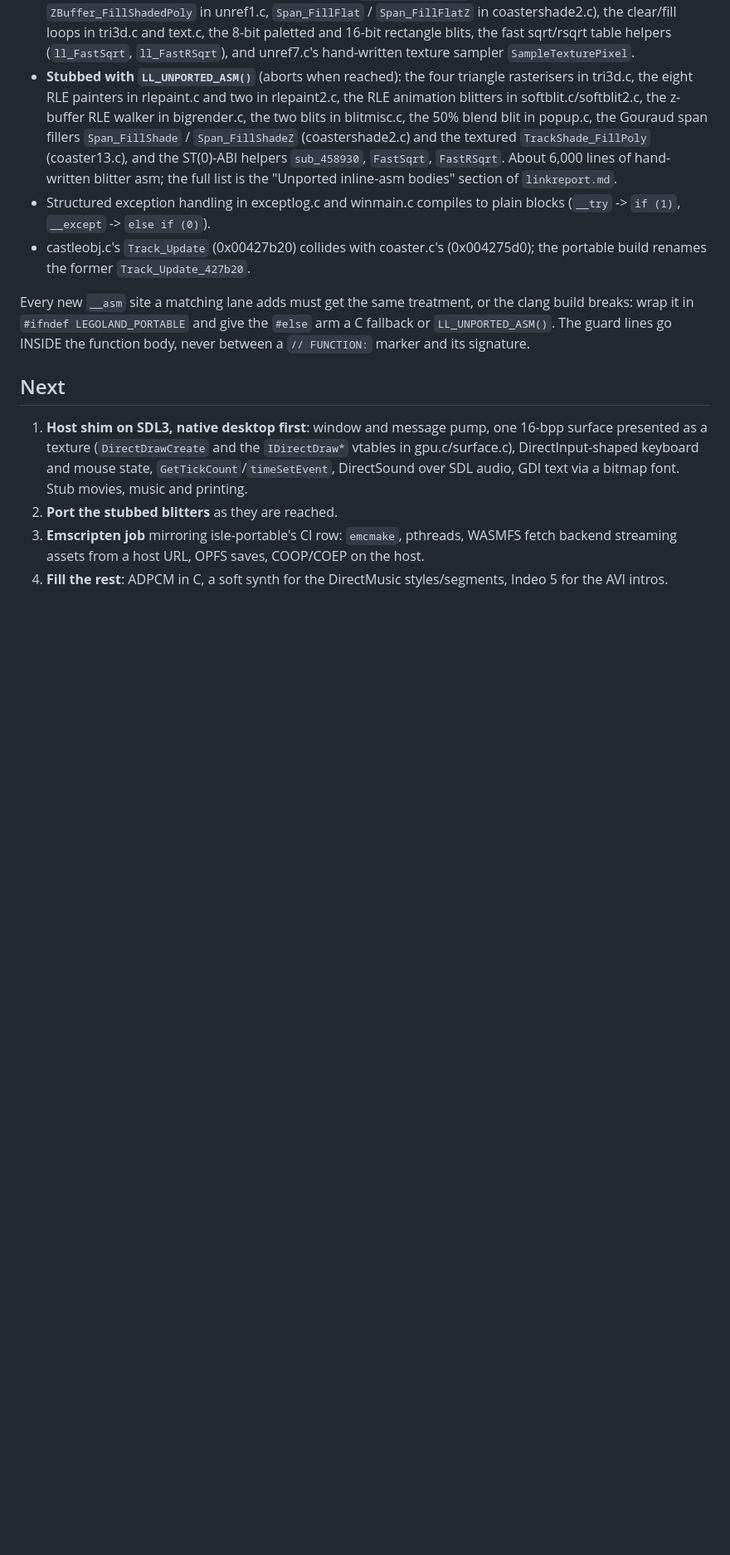
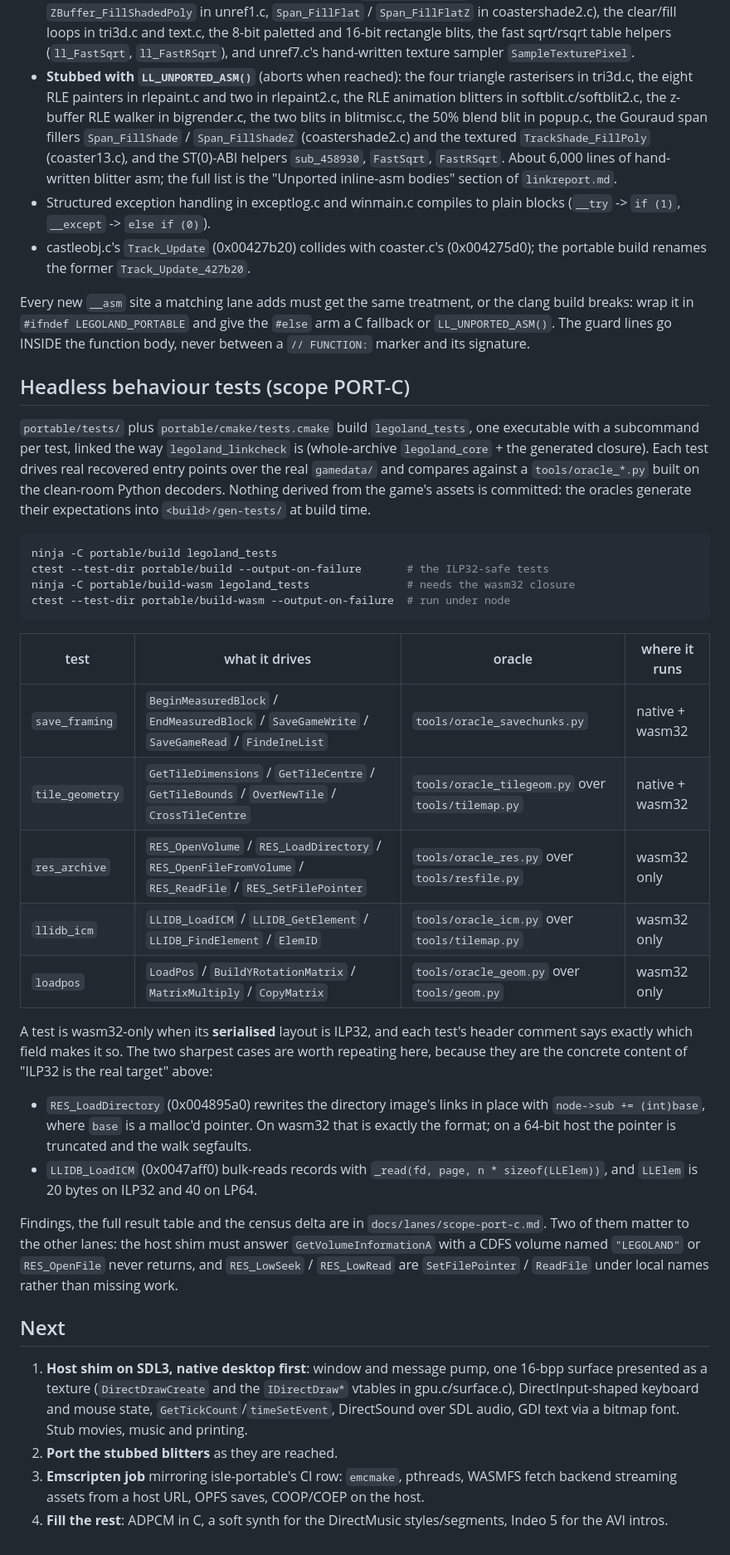
Before and after one commit to adamXbot/brickpark-browser, a Markdown page: README.md, the part around the change. Shown at 83% size. Drawn GitHub-style; blank space fills up the shorter version.

Commit message:
docs/lanes/scope-port-c.md: the lane notes, the result table and eight findings
Plus the PORT-C section of portable/README.md. The findings the other lanes
need: the host shim must answer GetVolumeInformationA with a CDFS volume named
"LEGOLAND" or RES_OpenFile loops forever through two traps; RES_LowSeek and
RES_LowRead are SetFilePointer and ReadFile under local names, not missing
work; and tools/resfile.py drops the archives' genuine alias members because
it dedupes leaves on their data offset.

Co-Authored-By: Claude Fable 5.1 <noreply@anthropic.com>

````diff
--- a/README.md
+++ b/README.md
@@ -108,6 +108,50 @@ the clang build breaks: wrap it in `#ifndef LEGOLAND_PORTABLE` and give the
 `#else` arm a C fallback or `LL_UNPORTED_ASM()`. The guard lines go INSIDE
 the function body, never between a `// FUNCTION:` marker and its signature.
 
+## Headless behaviour tests (scope PORT-C)
+
+`portable/tests/` plus `portable/cmake/tests.cmake` build `legoland_tests`, one
+executable with a subcommand per test, linked the way `legoland_linkcheck` is
+(whole-archive `legoland_core` + the generated closure). Each test drives real
+recovered entry points over the real `gamedata/` and compares against a
+`tools/oracle_*.py` built on the clean-room Python decoders. Nothing derived
+from the game's assets is committed: the oracles generate their expectations
+into `<build>/gen-tests/` at build time.
+
+```bash
+ninja -C portable/build legoland_tests
+ctest --test-dir portable/build --output-on-failure       # the ILP32-safe tests
+ninja -C portable/build-wasm legoland_tests               # needs the wasm32 closure
+ctest --test-dir portable/build-wasm --output-on-failure  # run under node
+```
+
+| test | what it drives | oracle | where it runs |
+| --- | --- | --- | --- |
+| `save_framing` | `BeginMeasuredBlock` / `EndMeasuredBlock` / `SaveGameWrite` / `SaveGameRead` / `FindeIneList` | `tools/oracle_savechunks.py` | native + wasm32 |
+| `tile_geometry` | `GetTileDimensions` / `GetTileCentre` / `GetTileBounds` / `OverNewTile` / `CrossTileCentre` | `tools/oracle_tilegeom.py` over `tools/tilemap.py` | native + wasm32 |
+| `res_archive` | `RES_OpenVolume` / `RES_LoadDirectory` / `RES_OpenFileFromVolume` / `RES_ReadFile` / `RES_SetFilePointer` | `tools/oracle_res.py` over `tools/resfile.py` | wasm32 only |
+| `llidb_icm` | `LLIDB_LoadICM` / `LLIDB_GetElement` / `LLIDB_FindElement` / `ElemID` | `tools/oracle_icm.py` over `tools/tilemap.py` | wasm32 only |
+| `loadpos` | `LoadPos` / `BuildYRotationMatrix` / `MatrixMultiply` / `CopyMatrix` | `tools/oracle_geom.py` over `tools/geom.py` | wasm32 only |
+
+A test is wasm32-only when its **serialised** layout is ILP32, and each test's
+header comment says exactly which field makes it so. The two sharpest cases are
+worth repeating here, because they are the concrete content of "ILP32 is the
+real target" above:
+
+- `RES_LoadDirectory` (0x004895a0) rewrites the directory image's links in
+  place with `node->sub += (int)base`, where `base` is a malloc'd pointer. On
+  wasm32 that is exactly the format; on a 64-bit host the pointer is truncated
+  and the walk segfaults.
+- `LLIDB_LoadICM` (0x0047aff0) bulk-reads records with
+  `_read(fd, page, n * sizeof(LLElem))`, and `LLElem` is 20 bytes on ILP32 and
+  40 on LP64.
+
+Findings, the full result table and the census delta are in
+`docs/lanes/scope-port-c.md`. Two of them matter to the other lanes: the host
+shim must answer `GetVolumeInformationA` with a CDFS volume named `"LEGOLAND"`
+or `RES_OpenFile` never returns, and `RES_LowSeek` / `RES_LowRead` are
+`SetFilePointer` / `ReadFile` under local names rather than missing work.
+
 ## Next
 
 1. **Host shim on SDL3, native desktop first**: window and message pump,
````
